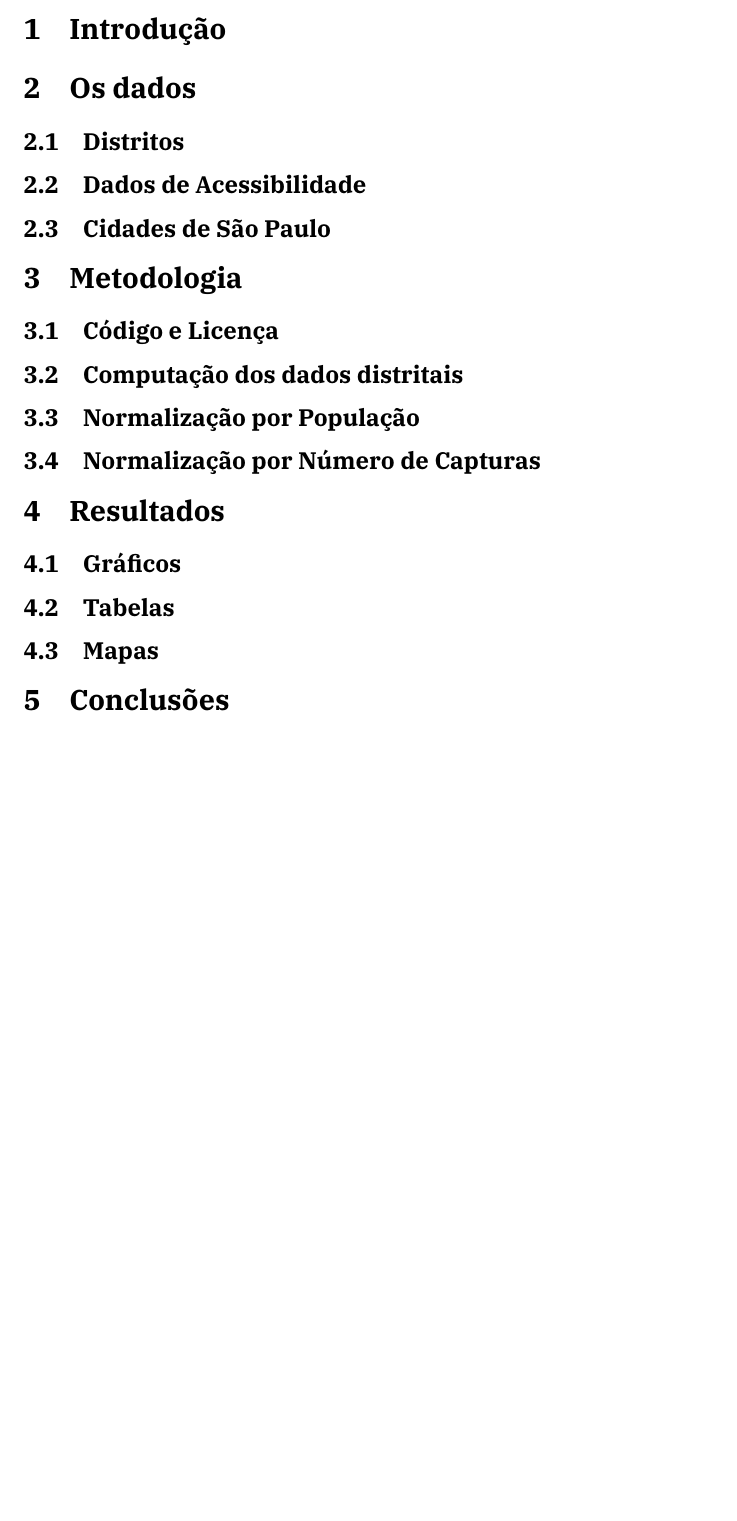
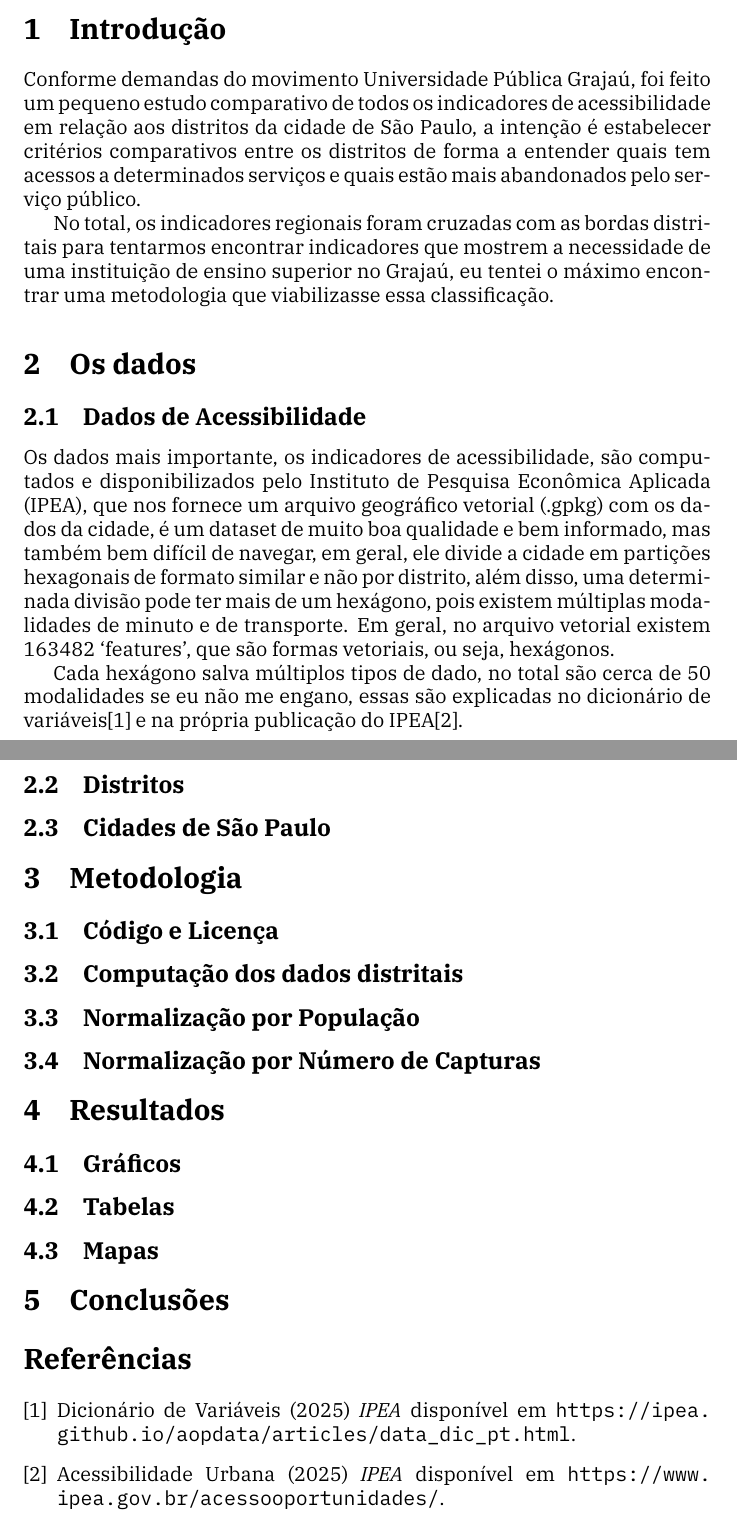
Before and after one commit to tecnologia-psol/Grajau, a LaTeX document (relatorio/Relatorio.tex): part of page 2 of 2 before the commit and two parts of pages 3 and 4 of 4 after it, the two joined at a grey line, cut so that both start at the same text, the shorter picture padded with empty space. Compiled offline with XeLaTeX.

Commit message:
citações

```diff
--- a/relatorio/Relatorio.tex
+++ b/relatorio/Relatorio.tex
@@ -1,6 +1,6 @@
 \documentclass{article}
 
-\title{Estudo: Comparando indíces de acessibilidade entre distritos do município de São Paulo.}
+\title{Indíces de acessibilidade entre distritos do município de São Paulo.}
 \author{
 	Setorial de Tecnologia e Soberania Digital do PSOL \and
 	Júlio César Borges de Oliveira Sampaio
@@ -8,6 +8,8 @@
 
 % \date{Junho de 2026}
 \date{\today}
+
+\usepackage{url}
 
 \usepackage{circuitikz}
 \usepackage{graphicx}
@@ -29,8 +30,29 @@
 
 \section{Introdução}
+\par
+Conforme demandas do movimento Universidade Pública Grajaú, foi feito um pequeno estudo comparativo
+de todos os indicadores de acessibilidade em relação aos distritos da cidade de São Paulo, a intenção
+é estabelecer critérios comparativos entre os distritos de forma a entender quais tem acessos a determinados
+serviços e quais estão mais abandonados pelo serviço público.
+\par
+No total, os indicadores regionais foram cruzadas com as bordas distritais para tentarmos encontrar indicadores que
+mostrem a necessidade de uma instituição de ensino superior no Grajaú, eu tentei o máximo encontrar uma
+metodologia que viabilizasse essa classificação.
 \section{Os dados}
+\subsection{Dados de Acessibilidade}
+\par
+Os dados mais importante, os indicadores de acessibilidade,
+são computados e disponibilizados pelo Instituto de Pesquisa Econômica Aplicada (IPEA),
+que nos fornece um arquivo geográfico vetorial (.gpkg) com os dados da cidade, é um dataset
+de muito boa qualidade e bem informado, mas
+também bem difícil de navegar, em geral, ele divide a cidade em partições hexagonais de formato similar e não por distrito, além disso,
+uma determinada divisão pode ter mais de um hexágono, pois existem múltiplas modalidades de minuto e de transporte. Em geral, no
+arquivo vetorial existem 163482 `features', que são formas vetoriais, ou seja, hexágonos.
+\par
+Cada hexágono salva múltiplos tipos de dado, no total são cerca de 50 modalidades se eu não me
+engano, essas são explicadas no dicionário de variáveis\cite{dict} e na própria publicação do IPEA\cite{pub}.
+
 \subsection{Distritos}
-\subsection{Dados de Acessibilidade}
 \subsection{Cidades de São Paulo}
 \section{Metodologia}
 \subsection{Código e Licença}
@@ -43,4 +65,9 @@
 \subsection{Mapas}
 \section{Conclusões}
 
+\begin{thebibliography}{9}
+\bibitem{dict}
+Dicionário de Variáveis (2025) \emph{IPEA} disponível em \url{https://ipea.github.io/aopdata/articles/data_dic_pt.html}.
+\bibitem{pub}
+Acessibilidade Urbana (2025) \emph{IPEA} disponível em \url{https://www.ipea.gov.br/acessooportunidades/}.
 
```
Also changed, not shown: Makefile, relatorio/Relatorio.tex (6 more changed lines).
